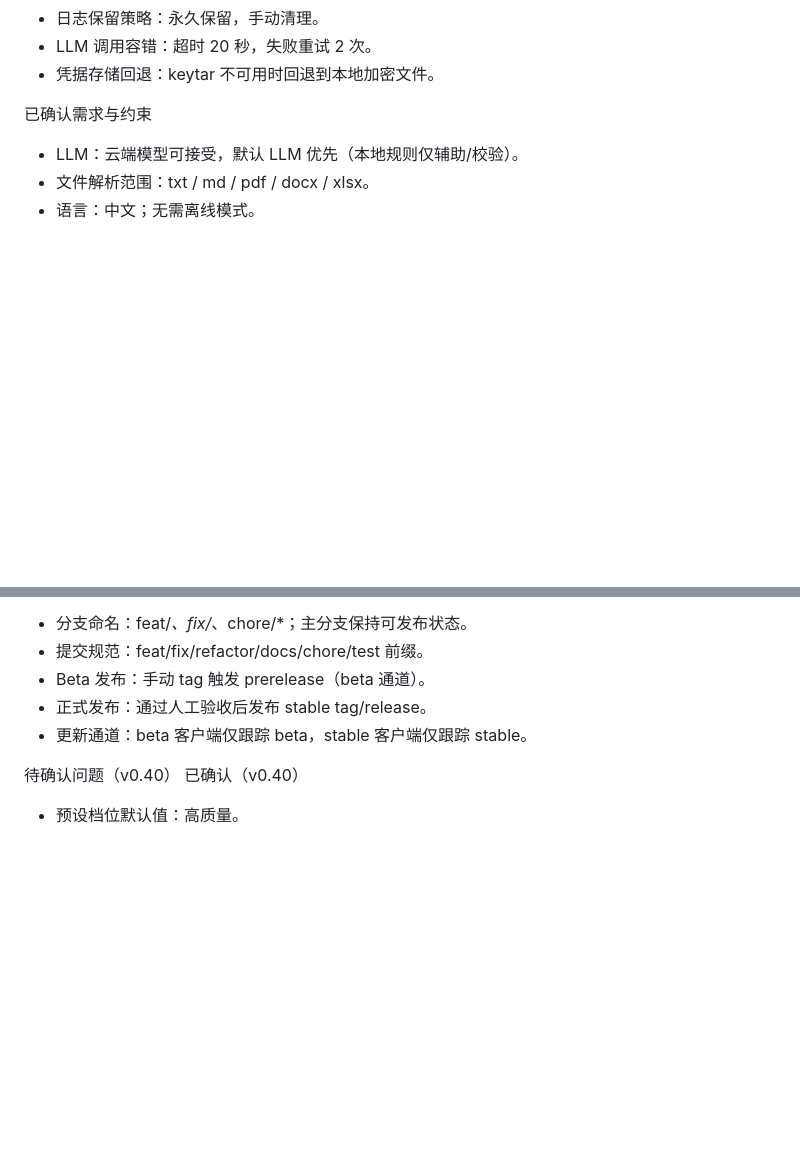
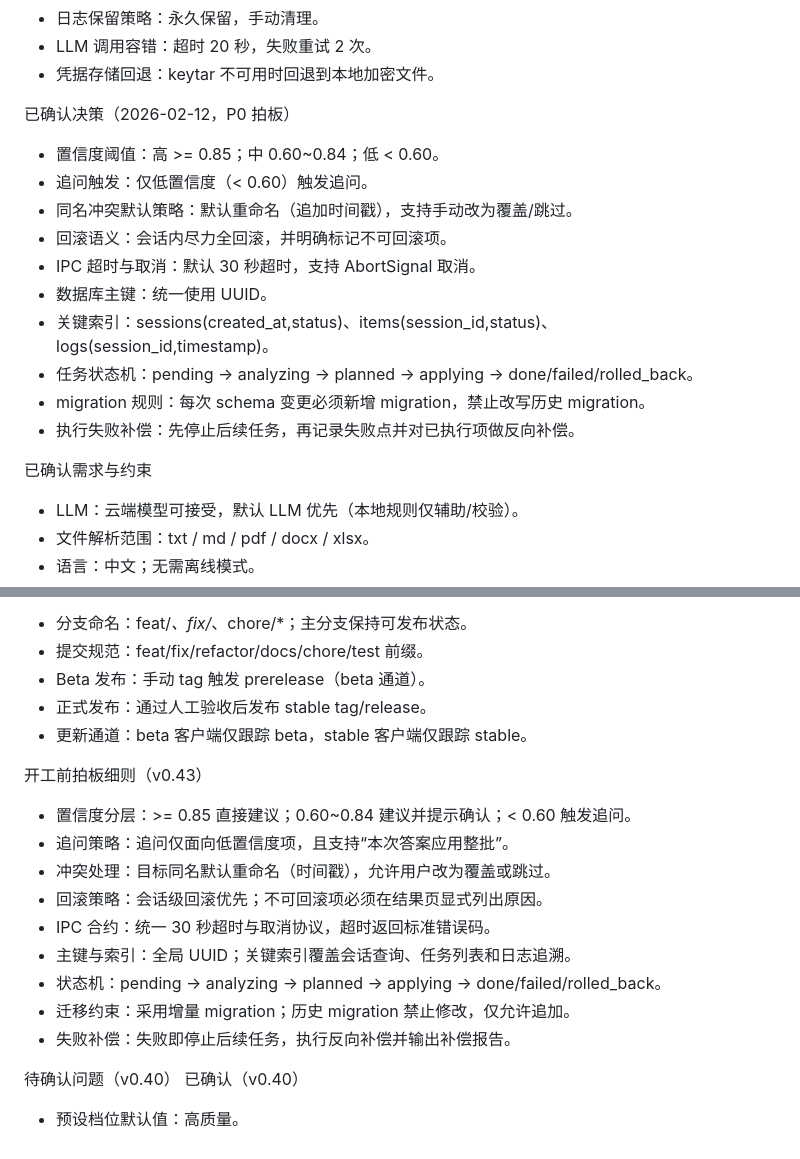
Before and after one commit to bitpurleclude/file-pilot, a Markdown page: PLAN.md, 2 parts joined by grey strips. Rendered like a GitHub page; blank space fills up the shorter version.

Commit message:
Add v0.43 pre-development decisions

```diff
--- a/PLAN.md
+++ b/PLAN.md
@@ -33,6 +33,18 @@
 - 日志保留策略：永久保留，手动清理。
 - LLM 调用容错：超时 20 秒，失败重试 2 次。
 - 凭据存储回退：keytar 不可用时回退到本地加密文件。
+
+已确认决策（2026-02-12，P0 拍板）
+- 置信度阈值：高 >= 0.85；中 0.60~0.84；低 < 0.60。
+- 追问触发：仅低置信度（< 0.60）触发追问。
+- 同名冲突默认策略：默认重命名（追加时间戳），支持手动改为覆盖/跳过。
+- 回滚语义：会话内尽力全回滚，并明确标记不可回滚项。
+- IPC 超时与取消：默认 30 秒超时，支持 AbortSignal 取消。
+- 数据库主键：统一使用 UUID。
+- 关键索引：sessions(created_at,status)、items(session_id,status)、logs(session_id,timestamp)。
+- 任务状态机：pending -> analyzing -> planned -> applying -> done/failed/rolled_back。
+- migration 规则：每次 schema 变更必须新增 migration，禁止改写历史 migration。
+- 执行失败补偿：先停止后续任务，再记录失败点并对已执行项做反向补偿。
 
 已确认需求与约束
 - LLM：云端模型可接受，默认 LLM 优先（本地规则仅辅助/校验）。
@@ -413,6 +434,17 @@ ESLint 与格式化门禁（v0.42）
 - 正式发布：通过人工验收后发布 stable tag/release。
 - 更新通道：beta 客户端仅跟踪 beta，stable 客户端仅跟踪 stable。
 
+开工前拍板细则（v0.43）
+- 置信度分层：>= 0.85 直接建议；0.60~0.84 建议并提示确认；< 0.60 触发追问。
+- 追问策略：追问仅面向低置信度项，且支持“本次答案应用整批”。
+- 冲突处理：目标同名默认重命名（时间戳），允许用户改为覆盖或跳过。
+- 回滚策略：会话级回滚优先；不可回滚项必须在结果页显式列出原因。
+- IPC 合约：统一 30 秒超时与取消协议，超时返回标准错误码。
+- 主键与索引：全局 UUID；关键索引覆盖会话查询、任务列表和日志追溯。
+- 状态机：pending -> analyzing -> planned -> applying -> done/failed/rolled_back。
+- 迁移约束：采用增量 migration；历史 migration 禁止修改，仅允许追加。
+- 失败补偿：失败即停止后续任务，执行反向补偿并输出补偿报告。
+
 待确认问题（v0.40）
 已确认（v0.40）
 - 预设档位默认值：高质量。
```
Also changed, not shown: other parts of PLAN.md (+9 -0 lines).
